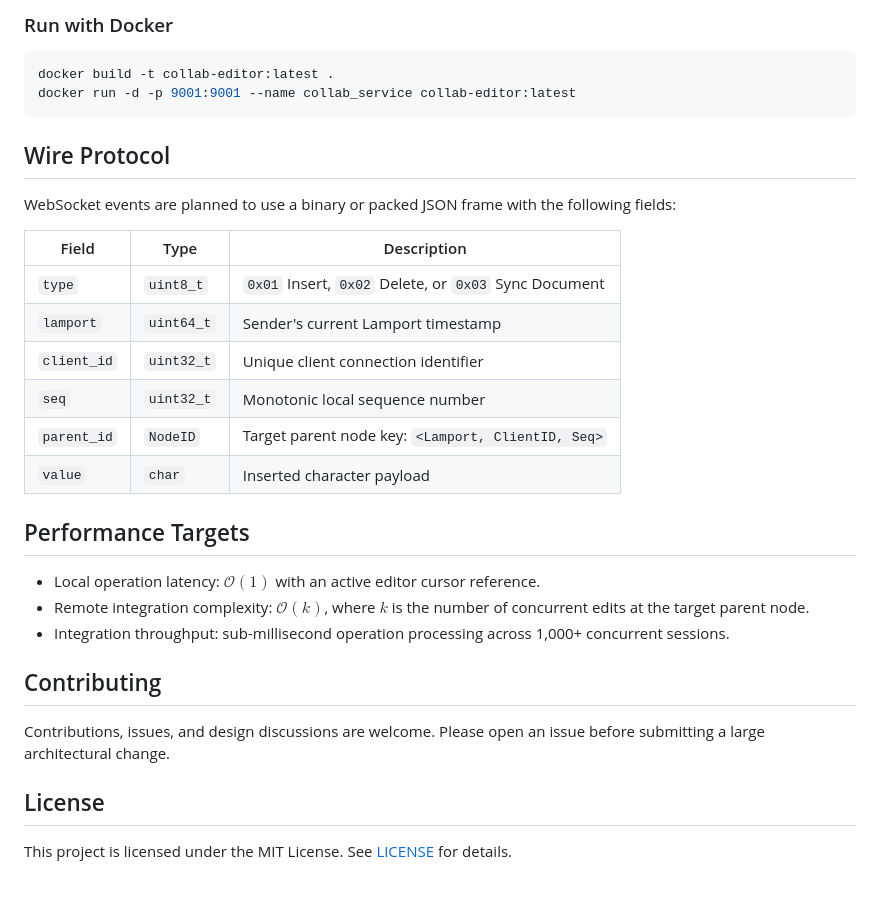
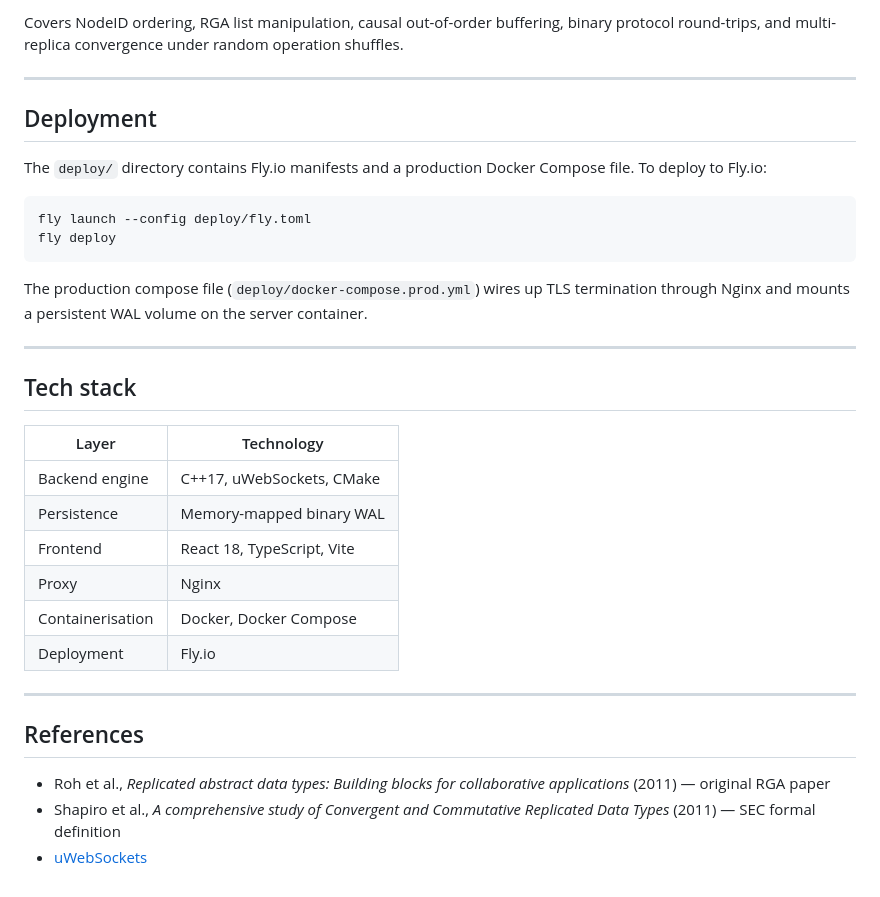
Before and after one commit to 100rabh-Gupta/collab-editor, a Markdown page: README.md, the part around one of its changes. GitHub-like rendering.

````diff
--- a/README.md
+++ b/README.md
@@ -79,35 +175,37 @@ cmake --build . --parallel
 ```
 
-### Run with Docker
+Covers NodeID ordering, RGA list manipulation, causal out-of-order buffering, binary protocol round-trips, and multi-replica convergence under random operation shuffles.
+
+---
+
+## Deployment
+
+The `deploy/` directory contains Fly.io manifests and a production Docker Compose file. To deploy to Fly.io:
 
 ```bash
-docker build -t collab-editor:latest .
-docker run -d -p 9001:9001 --name collab_service collab-editor:latest
+fly launch --config deploy/fly.toml
+fly deploy
 ```
 
-## Wire Protocol
+The production compose file (`deploy/docker-compose.prod.yml`) wires up TLS termination through Nginx and mounts a persistent WAL volume on the server container.
 
-WebSocket events are planned to use a binary or packed JSON frame with the following fields:
+---
 
-| Field | Type | Description |
-| --- | --- | --- |
-| `type` | `uint8_t` | `0x01` Insert, `0x02` Delete, or `0x03` Sync Document |
-| `lamport` | `uint64_t` | Sender's current Lamport timestamp |
-| `client_id` | `uint32_t` | Unique client connection identifier |
-| `seq` | `uint32_t` | Monotonic local sequence number |
-| `parent_id` | `NodeID` | Target parent node key: `<Lamport, ClientID, Seq>` |
-| `value` | `char` | Inserted character payload |
+## Tech stack
 
-## Performance Targets
+| Layer | Technology |
+|---|---|
+| Backend engine | C++17, uWebSockets, CMake |
+| Persistence | Memory-mapped binary WAL |
+| Frontend | React 18, TypeScript, Vite |
+| Proxy | Nginx |
+| Containerisation | Docker, Docker Compose |
+| Deployment | Fly.io |
 
-- Local operation latency: $\mathcal{O}(1)$ with an active editor cursor reference.
-- Remote integration complexity: $\mathcal{O}(k)$, where $k$ is the number of concurrent edits at the target parent node.
-- Integration throughput: sub-millisecond operation processing across 1,000+ concurrent sessions.
+---
 
-## Contributing
+## References
 
-Contributions, issues, and design discussions are welcome. Please open an issue before submitting a large architectural change.
-
-## License
-
-This project is licensed under the MIT License. See [LICENSE](LICENSE) for details.
+- Roh et al., *Replicated abstract data types: Building blocks for collaborative applications* (2011) — original RGA paper
+- Shapiro et al., *A comprehensive study of Convergent and Commutative Replicated Data Types* (2011) — SEC formal definition
+- [uWebSockets](https://github.com/uNetworking/uWebSockets)
````
Also changed, not shown: other parts of README.md (+144 -48 lines).
